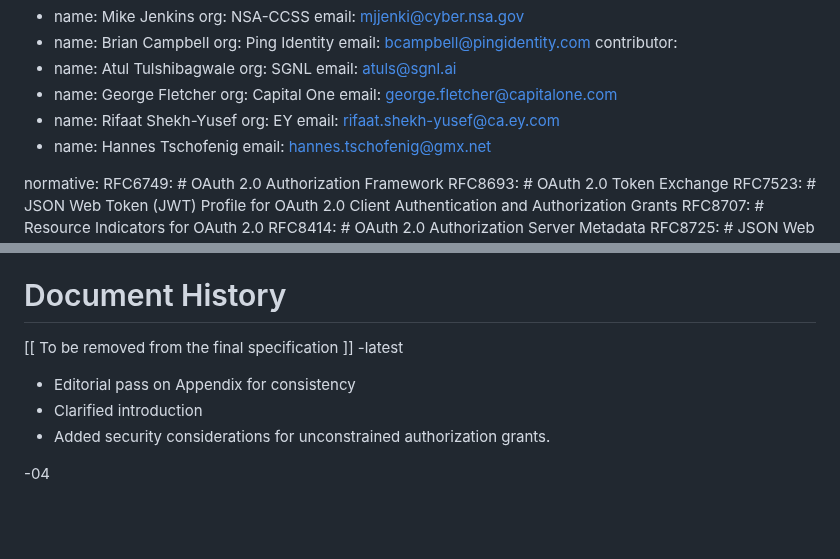
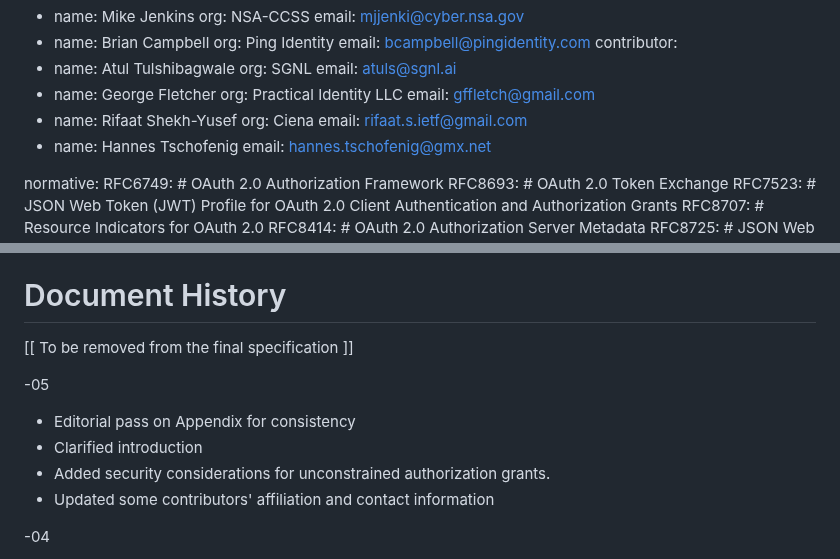
Before and after one commit to oauth-wg/oauth-identity-chaining, a Markdown page: draft-ietf-oauth-identity-chaining.md, 2 parts joined by grey strips. Drawn GitHub-style; blank space fills up the shorter version.

Commit message:
Updated some contributors' affiliation and contact information (#159)

```diff
--- a/draft-ietf-oauth-identity-chaining.md
+++ b/draft-ietf-oauth-identity-chaining.md
@@ -34,11 +34,11 @@ contributor:
   org: SGNL
   email: atuls@sgnl.ai
 - name: George Fletcher
-  org: Capital One
-  email: george.fletcher@capitalone.com
+  org: Practical Identity LLC
+  email: gffletch@gmail.com
 - name: Rifaat Shekh-Yusef
-  org: EY
-  email: rifaat.shekh-yusef@ca.ey.com
+  org: Ciena
+  email: rifaat.s.ietf@gmail.com
 - name: Hannes Tschofenig
   email: hannes.tschofenig@gmx.net
 
@@ -488,10 +488,13 @@ The editors would like to thank Joe Jubinski, Justin Richer, Aaron Parecki, Dean
 # Document History
 
 \[\[ To be removed from the final specification ]]
--latest
+
+-05
+
 * Editorial pass on Appendix for consistency
 * Clarified introduction
 * Added security considerations for unconstrained authorization grants.
+* Updated some contributors' affiliation and contact information
 
 -04
 
```
